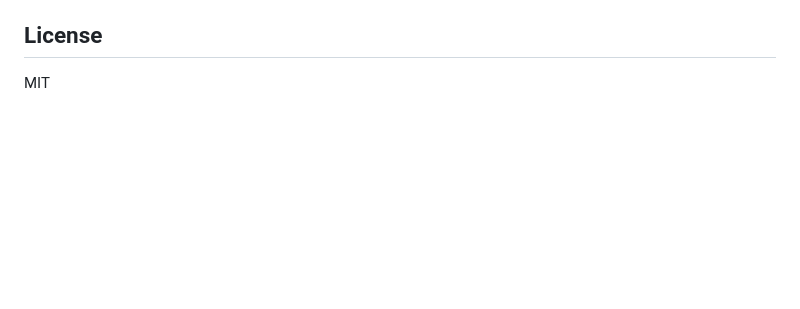
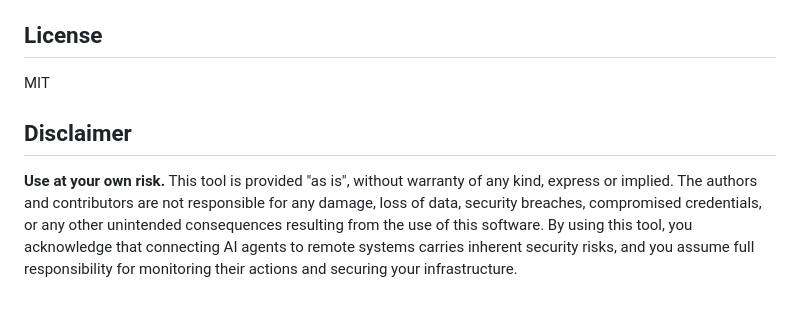
Before and after one commit to johndc7/ai-ssh-gateway, a Markdown page: README.md, the part around the change. Rendered like a GitHub page; blank space fills up the shorter version.

Commit message:
docs: add liability disclaimer to README
- Append a disclaimer to the README emphasizing that users are responsible for security and the authors are not liable for any damages or breaches.

Co-authored-by: johndc7 <16856554+johndc7@users.noreply.github.com>

```diff
--- a/README.md
+++ b/README.md
@@ -52,3 +52,7 @@ If you are an AI reading this, you can fetch your operational instructions dynam
 ## License
 
 MIT
+
+## Disclaimer
+
+**Use at your own risk.** This tool is provided "as is", without warranty of any kind, express or implied. The authors and contributors are not responsible for any damage, loss of data, security breaches, compromised credentials, or any other unintended consequences resulting from the use of this software. By using this tool, you acknowledge that connecting AI agents to remote systems carries inherent security risks, and you assume full responsibility for monitoring their actions and securing your infrastructure.
```
